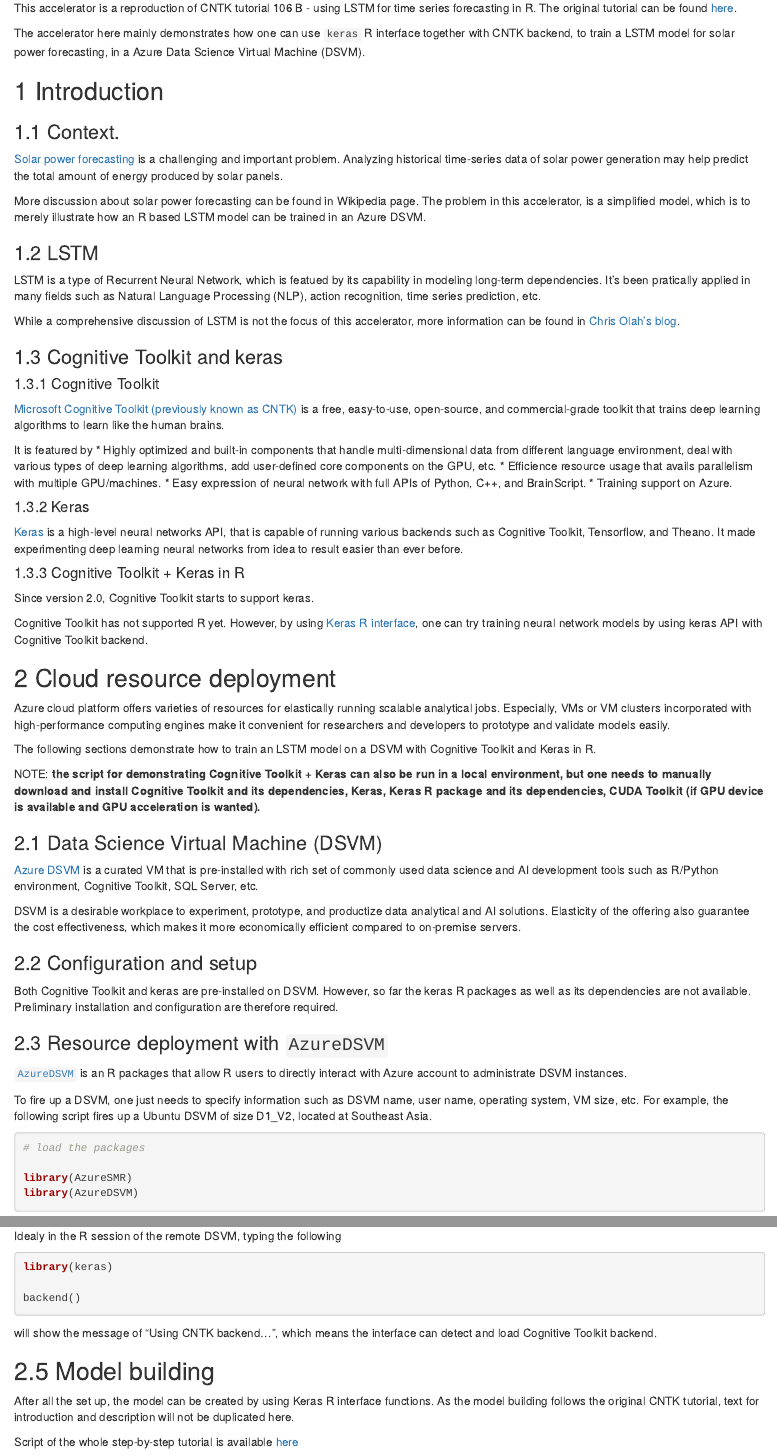
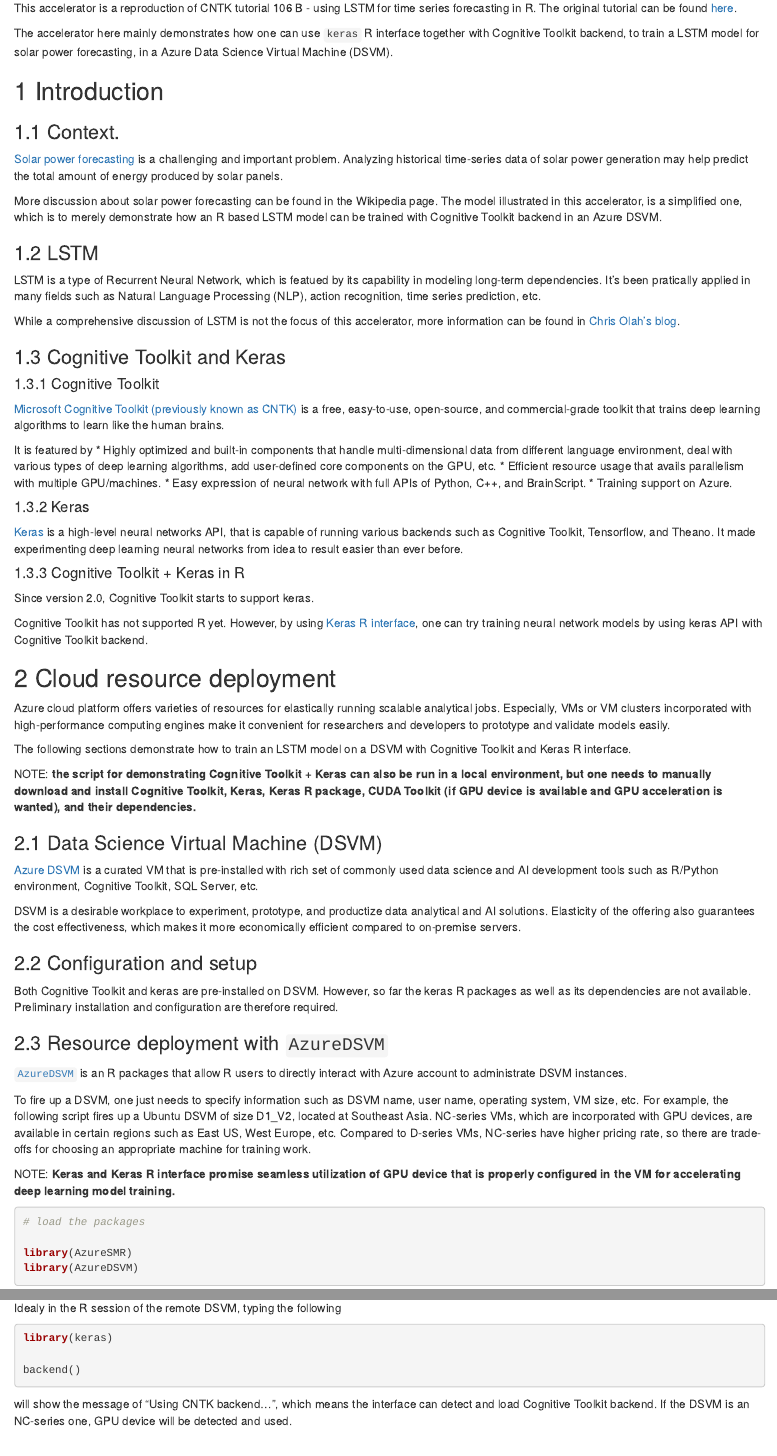
Before and after one commit to microsoft/acceleratoRs, an R Markdown document (SolarPanelForecasting/Code/SolarPanelForecastingTutorial.Rmd): the page in a window 1100 px wide, from 170 px down, and a second part further down, joined at a grey line. Rendered offline with R 4.5, knitr and Pandoc, with nearby package versions; code that draws random numbers runs with fixed seeds of ours; some code elsewhere in the file could not run offline.

Commit message:
Update SolarPanelForecastingTutorial.Rmd

````diff
--- a/SolarPanelForecasting/Code/SolarPanelForecastingTutorial.Rmd
+++ b/SolarPanelForecasting/Code/SolarPanelForecastingTutorial.Rmd
@@ -10,7 +10,7 @@
 for time series forecasting in R. The original tutorial can be found [here](https://github.com/Microsoft/CNTK/blob/master/Tutorials/CNTK_106B_LSTM_Timeseries_with_IOT_Data.ipynb).
 
 The accelerator here mainly demonstrates how one can use `keras` R interface
-together with CNTK backend, to train a LSTM model for solar power forecasting,
+together with Cognitive Toolkit backend, to train a LSTM model for solar power forecasting,
 in a Azure Data Science Virtual Machine (DSVM).
 
 ## 1 Introduction
@@ -22,9 +22,9 @@
 solar power generation may help predict the total amount of energy produced by
 solar panels.
 
-More discussion about solar power forecasting can be found in Wikipedia page. The
-problem in this accelerator, is a simplified model, which is to merely illustrate
-how an R based LSTM model can be trained in an Azure DSVM.
+More discussion about solar power forecasting can be found in the Wikipedia page. The
+model illustrated in this accelerator, is a simplified one, which is to merely demonstrate
+how an R based LSTM model can be trained with Cognitive Toolkit backend in an Azure DSVM.
 
 ### 1.2 LSTM
 
@@ -36,7 +36,7 @@
 While a comprehensive discussion of LSTM is not the focus of this accelerator,
 more information can be found in [Chris Olah's blog](http://colah.github.io/posts/2015-08-Understanding-LSTMs/).
 
-### 1.3 Cognitive Toolkit and keras
+### 1.3 Cognitive Toolkit and Keras
 
 #### 1.3.1 Cognitive Toolkit
 
@@ -48,7 +48,7 @@
 * Highly optimized and built-in components that handle multi-dimensional data
 from different language environment, deal with various types of deep learning
 algorithms, add user-defined core components on the GPU, etc.
-* Efficience resource usage that avails parallelism with multiple GPU/machines.
+* Efficient resource usage that avails parallelism with multiple GPU/machines.
 * Easy expression of neural network with full APIs of Python, C++, and BrainScript.
 * Training support on Azure.
 
@@ -73,13 +73,12 @@
 developers to prototype and validate models easily.
 
 The following sections demonstrate how to train an LSTM model on a DSVM with
-Cognitive Toolkit and Keras in R.
+Cognitive Toolkit and Keras R interface.
 
 NOTE: **the script for demonstrating Cognitive Toolkit + Keras can also be run
 in a local environment, but one needs to manually download and install
-Cognitive Toolkit and its dependencies, Keras, Keras R package and its
-dependencies, CUDA Toolkit (if GPU device is available and GPU acceleration
-is wanted).**
+Cognitive Toolkit, Keras, Keras R package, CUDA Toolkit (if GPU device is available and GPU acceleration
+is wanted), and their dependencies.**
 
 ### 2.1 Data Science Virtual Machine (DSVM)
 
@@ -88,7 +87,7 @@
 environment, Cognitive Toolkit, SQL Server, etc.
 
 DSVM is a desirable workplace to experiment, prototype, and productize data
-analytical and AI solutions. Elasticity of the offering also guarantee the cost
+analytical and AI solutions. Elasticity of the offering also guarantees the cost
 effectiveness, which makes it more economically efficient compared to on-premise
 servers.
 
@@ -105,7 +104,13 @@
 
 To fire up a DSVM, one just needs to specify information such as DSVM name, user
 name, operating system, VM size, etc. For example, the following script fires up
-a Ubuntu DSVM of size D1_V2, located at Southeast Asia.
+a Ubuntu DSVM of size D1_V2, located at Southeast Asia. NC-series VMs, which are
+incorporated with GPU devices, are available in certain regions such as East US,
+West Europe, etc. Compared to D-series VMs, NC-series have higher pricing rate, so
+there are trade-offs for choosing an appropriate machine for training work.
+
+NOTE: **Keras and Keras R interface promise seamless utilization of GPU device
+that is properly configured in the VM for accelerating deep learning model training.**
 
 ```{r}
 # load the packages
@@ -215,10 +221,9 @@
 ```
 
 will show the message of "Using CNTK backend...", which means the interface can
-detect and load Cognitive Toolkit backend.
+detect and load Cognitive Toolkit backend. If the DSVM is an NC-series one, GPU
+device will be detected and used.
 
 ## 2.5 Model building
 
 After all the set up, the model can be created by using Keras R interface
-functions. As the model building follows the original CNTK tutorial, text for
-introduction and description will not be duplicated here.
````
Also changed, not shown: SolarPanelForecasting/Code/SolarPanelForecastingTutorial.Rmd (13 more changed lines).
